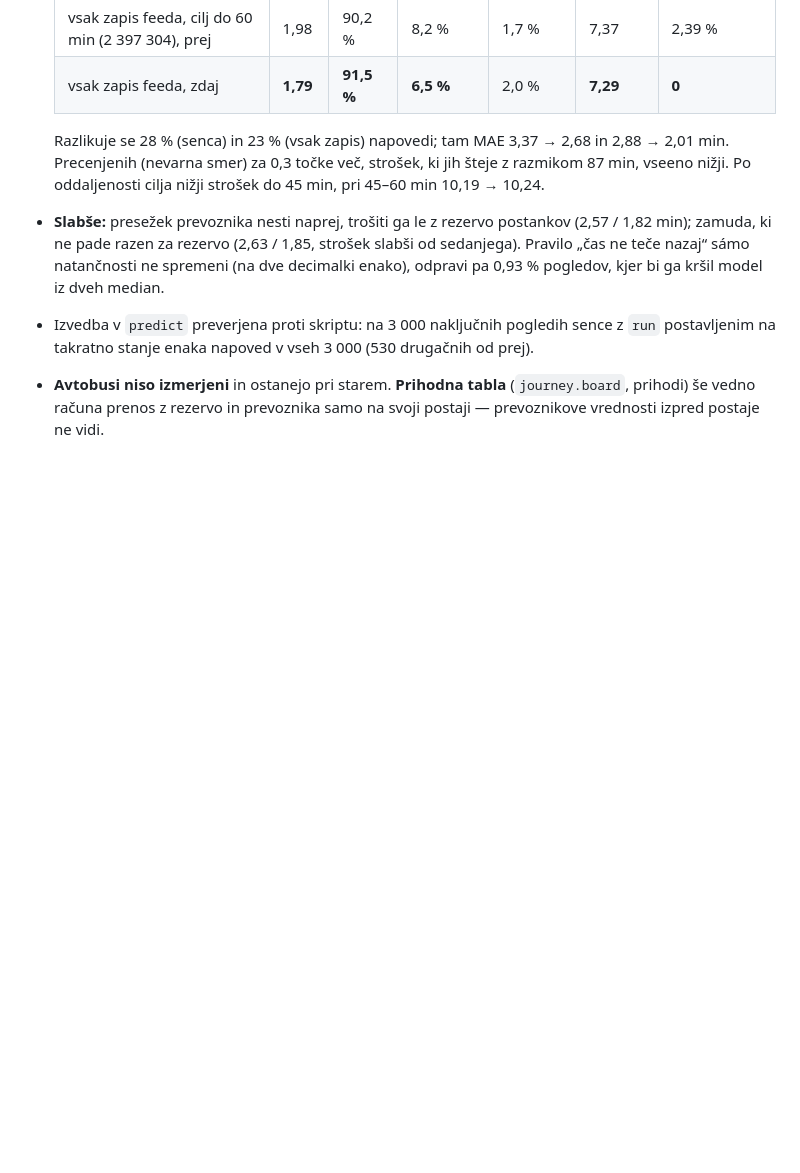
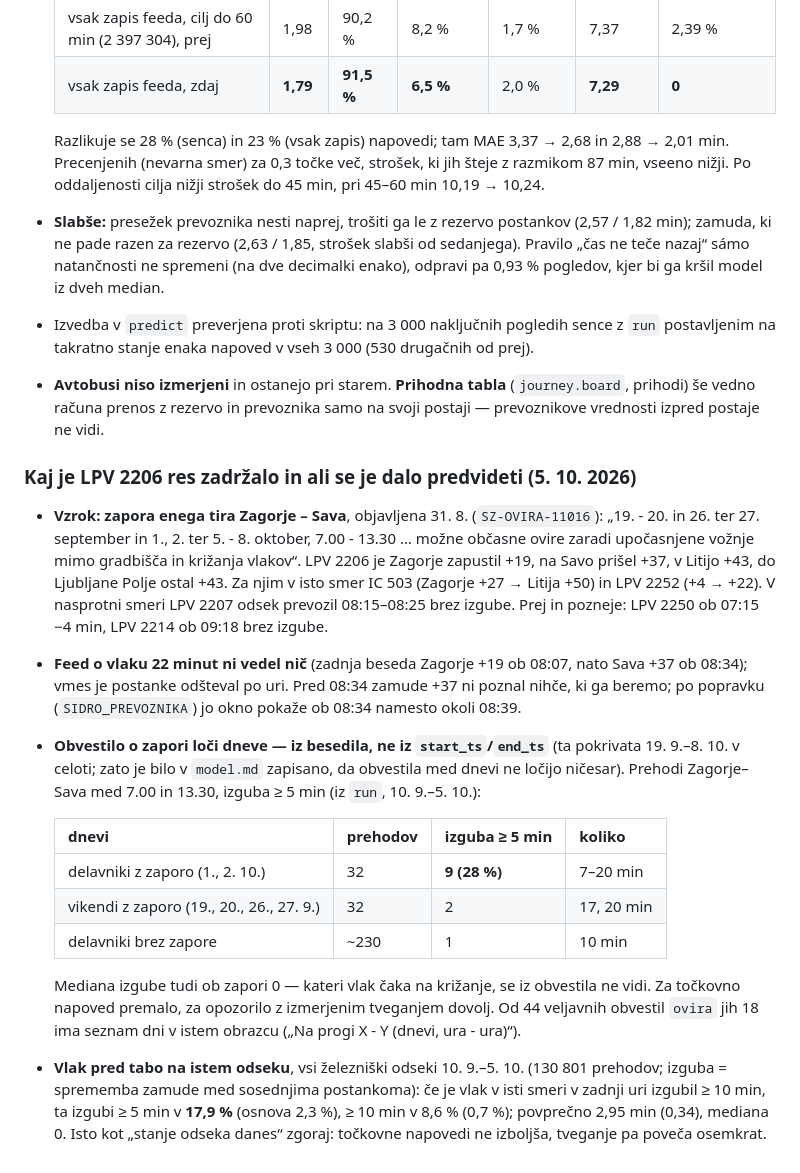
Before and after one commit to David7500/David7500, a Markdown page: docs/MERITVE.md, the part around the change. Drawn GitHub-style; blank space fills up the shorter version.

Commit message:
Meritve: zapora tira Zagorje-Sava in ali se je dalo predvideti LPV 2206
Obvestilo SŽ dneve zapore loči v besedilu, ne v veljavnosti: ob delavnikih
z zaporo je odsek izgubil 5+ min pri 28 % prehodov, sicer pri manj kot 1 %.
Mediana tudi takrat 0, zato je to podatek za opozorilo, ne za napoved.

Co-Authored-By: Claude Opus 5.5 <noreply@anthropic.com>

```diff
--- a/docs/MERITVE.md
+++ b/docs/MERITVE.md
@@ -2256,3 +2256,18 @@ Prijava: okno vožnje LPV 2206 je pokazalo Litijo ob 08:52 (+43, prevoznik) in K
 * **Slabše:** presežek prevoznika nesti naprej, trošiti ga le z rezervo postankov (2,57 / 1,82 min); zamuda, ki ne pade razen za rezervo (2,63 / 1,85, strošek slabši od sedanjega). Pravilo „čas ne teče nazaj“ sámo natančnosti ne spremeni (na dve decimalki enako), odpravi pa 0,93 % pogledov, kjer bi ga kršil model iz dveh median.
 * Izvedba v `predict` preverjena proti skriptu: na 3 000 naključnih pogledih sence z `run` postavljenim na takratno stanje enaka napoved v vseh 3 000 (530 drugačnih od prej).
 * **Avtobusi niso izmerjeni** in ostanejo pri starem. **Prihodna tabla** (`journey.board`, prihodi) še vedno računa prenos z rezervo in prevoznika samo na svoji postaji — prevoznikove vrednosti izpred postaje ne vidi.
+
+### Kaj je LPV 2206 res zadržalo in ali se je dalo predvideti (5. 10. 2026)
+
+* **Vzrok: zapora enega tira Zagorje – Sava**, objavljena 31. 8. (`SZ-OVIRA-11016`): „19. - 20. in 26. ter 27. september in 1., 2. ter 5. - 8. oktober, 7.00 - 13.30 … možne občasne ovire zaradi upočasnjene vožnje mimo gradbišča in križanja vlakov“. LPV 2206 je Zagorje zapustil +19, na Savo prišel +37, v Litijo +43, do Ljubljane Polje ostal +43. Za njim v isto smer IC 503 (Zagorje +27 → Litija +50) in LPV 2252 (+4 → +22). V nasprotni smeri LPV 2207 odsek prevozil 08:15–08:25 brez izgube. Prej in pozneje: LPV 2250 ob 07:15 −4 min, LPV 2214 ob 09:18 brez izgube.
+* **Feed o vlaku 22 minut ni vedel nič** (zadnja beseda Zagorje +19 ob 08:07, nato Sava +37 ob 08:34); vmes je postanke odšteval po uri. Pred 08:34 zamude +37 ni poznal nihče, ki ga beremo; po popravku (`SIDRO_PREVOZNIKA`) jo okno pokaže ob 08:34 namesto okoli 08:39.
+* **Obvestilo o zapori loči dneve — iz besedila, ne iz `start_ts`/`end_ts`** (ta pokrivata 19. 9.–8. 10. v celoti; zato je bilo v `model.md` zapisano, da obvestila med dnevi ne ločijo ničesar). Prehodi Zagorje–Sava med 7.00 in 13.30, izguba ≥ 5 min (iz `run`, 10. 9.–5. 10.):
+
+  | dnevi | prehodov | izguba ≥ 5 min | koliko |
+  |---|---|---|---|
+  | delavniki z zaporo (1., 2. 10.) | 32 | **9 (28 %)** | 7–20 min |
+  | vikendi z zaporo (19., 20., 26., 27. 9.) | 32 | 2 | 17, 20 min |
+  | delavniki brez zapore | ~230 | 1 | 10 min |
+
+  Mediana izgube tudi ob zapori 0 — kateri vlak čaka na križanje, se iz obvestila ne vidi. Za točkovno napoved premalo, za opozorilo z izmerjenim tveganjem dovolj. Od 44 veljavnih obvestil `ovira` jih 18 ima seznam dni v istem obrazcu („Na progi X - Y (dnevi, ura - ura)“).
+* **Vlak pred tabo na istem odseku**, vsi železniški odseki 10. 9.–5. 10. (130 801 prehodov; izguba = sprememba zamude med sosednjima postankoma): če je vlak v isti smeri v zadnji uri izgubil ≥ 10 min, ta izgubi ≥ 5 min v **17,9 %** (osnova 2,3 %), ≥ 10 min v 8,6 % (0,7 %); povprečno 2,95 min (0,34), mediana 0. Isto kot „stanje odseka danes“ zgoraj: točkovne napovedi ne izboljša, tveganje pa poveča osemkrat.
```
